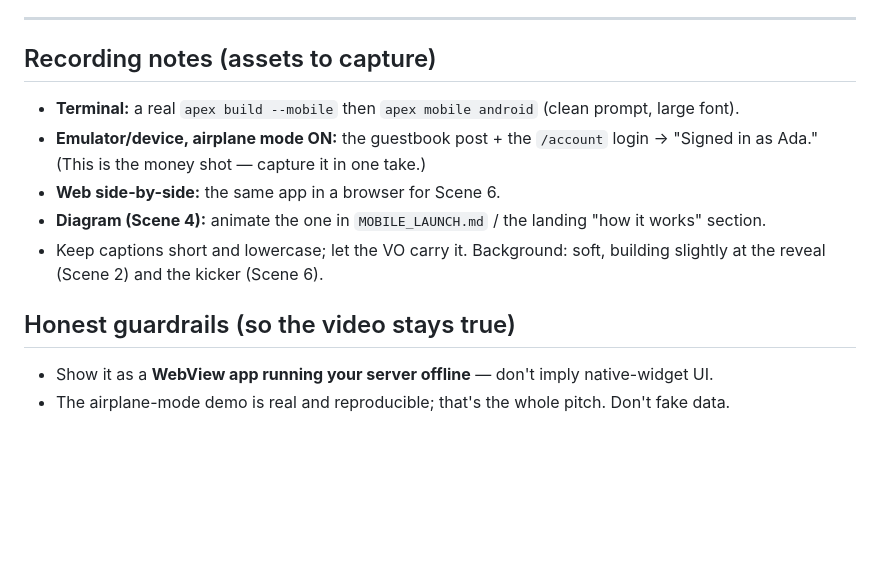
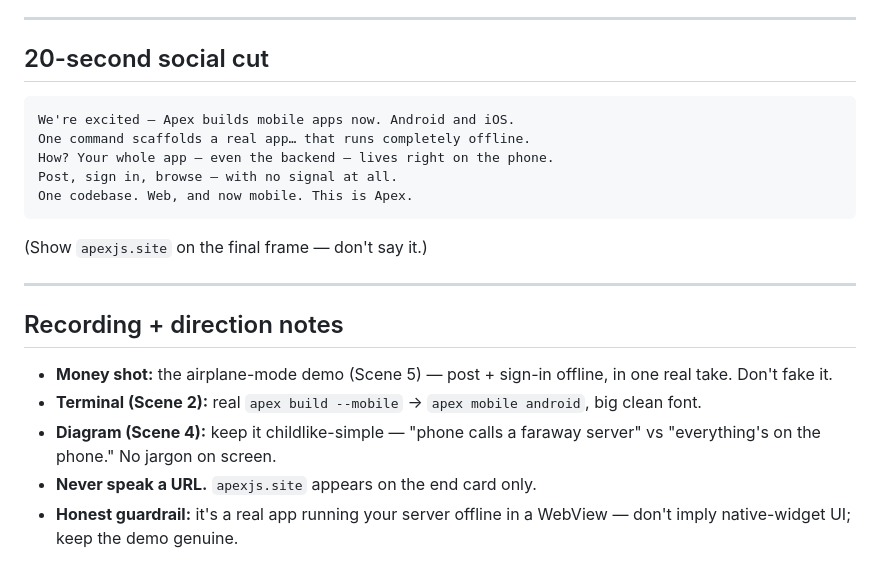
Before and after one commit to andrecorugda/apexjs, a Markdown page: MOBILE_VIDEO_SCRIPT.md, the part around one of its changes. GitHub-like rendering; blank space fills up the shorter version.

````diff
--- a/MOBILE_VIDEO_SCRIPT.md
+++ b/MOBILE_VIDEO_SCRIPT.md
@@ -49,15 +61,21 @@ hypey. Grounded in what actually ships. A 30-second cut is marked at the end.
 
 ---
 
-## Recording notes (assets to capture)
-- **Terminal:** a real `apex build --mobile` then `apex mobile android` (clean prompt, large font).
-- **Emulator/device, airplane mode ON:** the guestbook post + the `/account` login → "Signed in as
-  Ada." (This is the money shot — capture it in one take.)
-- **Web side-by-side:** the same app in a browser for Scene 6.
-- **Diagram (Scene 4):** animate the one in `MOBILE_LAUNCH.md` / the landing "how it works" section.
-- Keep captions short and lowercase; let the VO carry it. Background: soft, building slightly at the
-  reveal (Scene 2) and the kicker (Scene 6).
+## 20-second social cut
+```
+We're excited — Apex builds mobile apps now. Android and iOS.
+One command scaffolds a real app… that runs completely offline.
+How? Your whole app — even the backend — lives right on the phone.
+Post, sign in, browse — with no signal at all.
+One codebase. Web, and now mobile. This is Apex.
+```
+(Show `apexjs.site` on the final frame — don't say it.)
 
-## Honest guardrails (so the video stays true)
-- Show it as a **WebView app running your server offline** — don't imply native-widget UI.
-- The airplane-mode demo is real and reproducible; that's the whole pitch. Don't fake data.
+---
+
+## Recording + direction notes
+- **Money shot:** the airplane-mode demo (Scene 5) — post + sign-in offline, in one real take. Don't fake it.
+- **Terminal (Scene 2):** real `apex build --mobile` → `apex mobile android`, big clean font.
+- **Diagram (Scene 4):** keep it childlike-simple — "phone calls a faraway server" vs "everything's on the phone." No jargon on screen.
+- **Never speak a URL.** `apexjs.site` appears on the end card only.
+- **Honest guardrail:** it's a real app running your server offline in a WebView — don't imply native-widget UI; keep the demo genuine.
````
Also changed, not shown: other parts of MOBILE_VIDEO_SCRIPT.md (+46 -34 lines).
